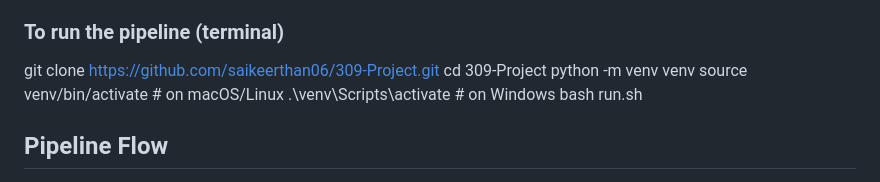
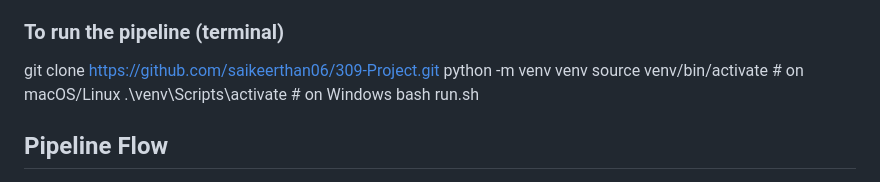
Before and after one commit to saikeerthan06/309-Project, a Markdown page: README.md, the part around the change. GitHub-like rendering.

```diff
--- a/README.md
+++ b/README.md
@@ -31,7 +31,6 @@ project-root/
 ### To run the pipeline (terminal)
 
 git clone https://github.com/saikeerthan06/309-Project.git
-cd 309-Project
 python -m venv venv
 source venv/bin/activate   # on macOS/Linux
 .\venv\Scripts\activate    # on Windows
```
